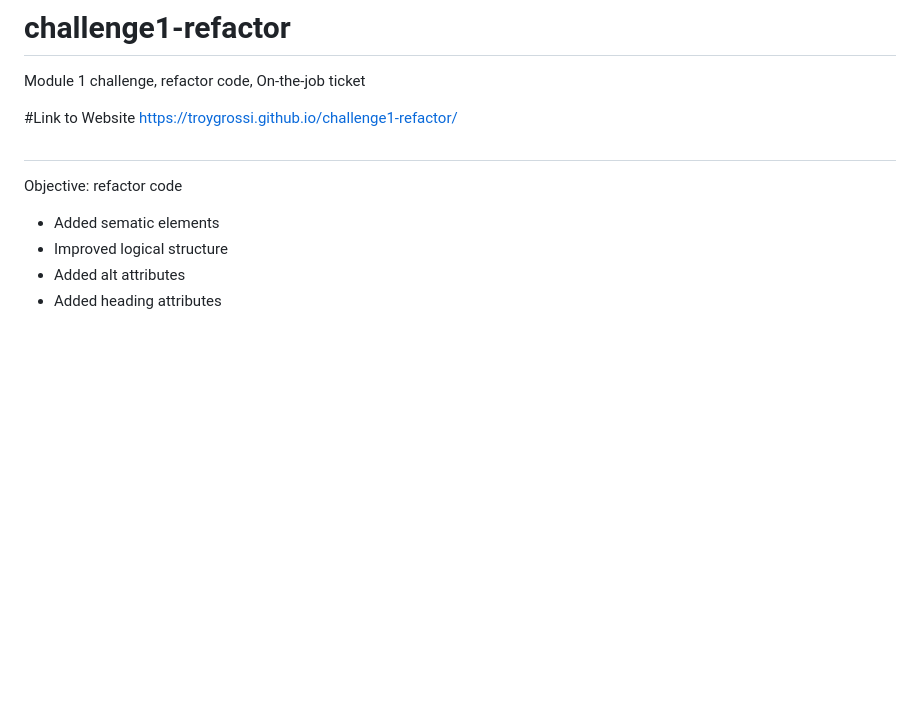
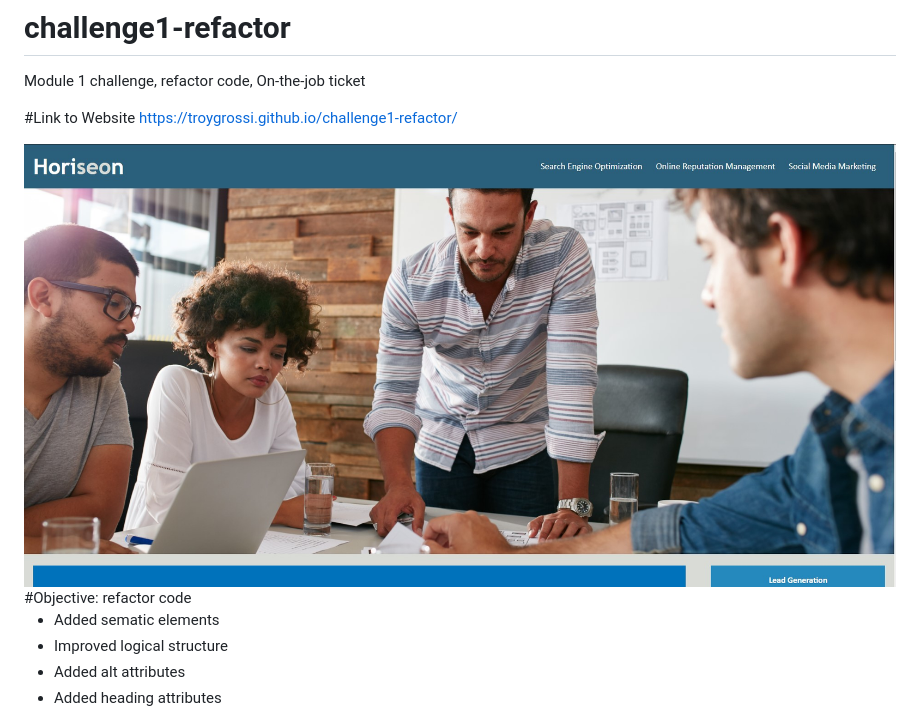
Before and after one commit to troygrossi/challenge1-refactor, a Markdown page: README.md, the part around the change. GitHub-like rendering; pictures changed too: assets/images/website.jpg (added); blank space fills up the shorter version.

```diff
--- a/README.md
+++ b/README.md
@@ -5,9 +5,8 @@ Module 1 challenge, refactor code, On-the-job ticket
 #Link to Website
 https://troygrossi.github.io/challenge1-refactor/
 
-#
-
-Objective: refactor code
+<img src="./assets/images/website.jpg" />
+#Objective: refactor code
 
 - Added sematic elements
 - Improved logical structure
```
Also changed, not shown: 2 other files.
